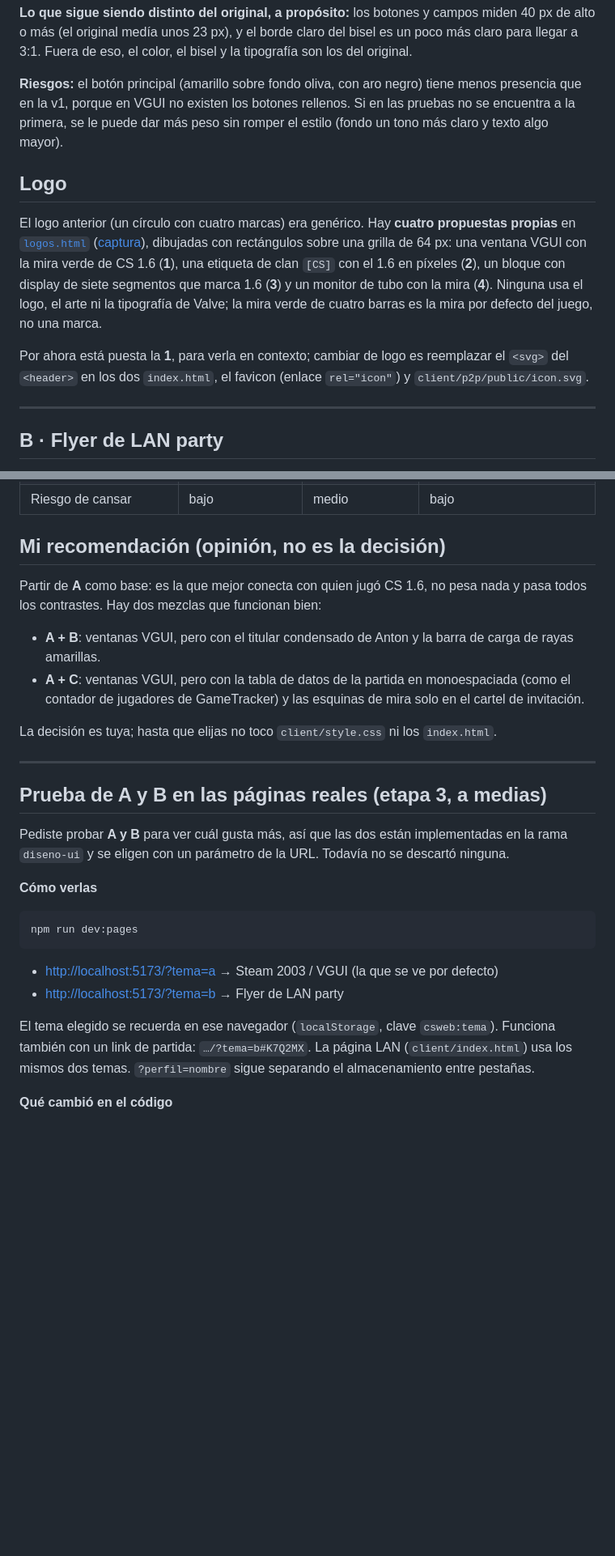
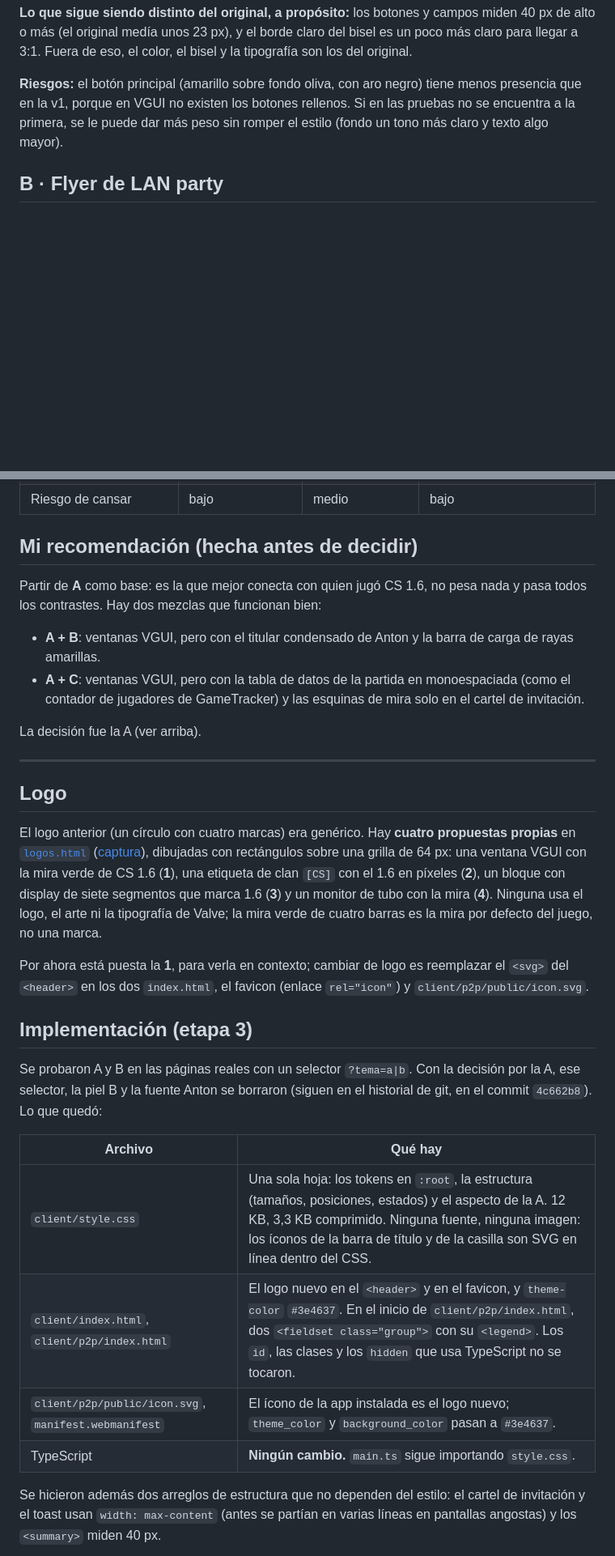
Before and after one commit to santiagoPostacchini/CSweb, a Markdown page: docs/diseno/direcciones.md, 2 parts joined by grey strips. Shown at 81% size. Rendered like a GitHub page; blank space fills up the shorter version.

````diff
--- a/docs/diseno/direcciones.md
+++ b/docs/diseno/direcciones.md
@@ -92,19 +96,6 @@ tipografía son los del original.
 VGUI no existen los botones rellenos. Si en las pruebas no se encuentra a la primera, se le puede dar más peso sin romper
 el estilo (fondo un tono más claro y texto algo mayor).
 
-## Logo
-
-El logo anterior (un círculo con cuatro marcas) era genérico. Hay **cuatro propuestas propias** en
-[`logos.html`](logos.html) ([captura](capturas/logos.png)), dibujadas con rectángulos sobre una grilla de 64 px: una
-ventana VGUI con la mira verde de CS 1.6 (**1**), una etiqueta de clan `[CS]` con el 1.6 en píxeles (**2**), un bloque con
-display de siete segmentos que marca 1.6 (**3**) y un monitor de tubo con la mira (**4**). Ninguna usa el logo, el arte ni la
-tipografía de Valve; la mira verde de cuatro barras es la mira por defecto del juego, no una marca.
-
-Por ahora está puesta la **1**, para verla en contexto; cambiar de logo es reemplazar el `<svg>` del `<header>` en los dos
-`index.html`, el favicon (enlace `rel="icon"`) y `client/p2p/public/icon.svg`.
-
----
-
 ## B · Flyer de LAN party
 
 > **Un afiche fotocopiado pegado en la pared del cyber: cinta de peligro, titular enorme y sombras duras.**
@@ -185,7 +176,7 @@ celular). El cursor parpadeante es lo único que se anima y se apaga con `prefer
 | Texto cómodo en celular | bueno | bueno | justo |
 | Riesgo de cansar | bajo | medio | bajo |
 
-## Mi recomendación (opinión, no es la decisión)
+## Mi recomendación (hecha antes de decidir)
 
 Partir de **A** como base: es la que mejor conecta con quien jugó CS 1.6, no pesa nada y pasa todos los
 contrastes. Hay dos mezclas que funcionan bien:
@@ -194,27 +185,33 @@ contrastes. Hay dos mezclas que funcionan bien:
 - **A + C**: ventanas VGUI, pero con la tabla de datos de la partida en monoespaciada (como el contador de
   jugadores de GameTracker) y las esquinas de mira solo en el cartel de invitación.
 
-La decisión es tuya; hasta que elijas no toco `client/style.css` ni los `index.html`.
+La decisión fue la A (ver arriba).
 
 ---
 
-## Prueba de A y B en las páginas reales (etapa 3, a medias)
+## Logo
 
-Pediste probar **A y B** para ver cuál gusta más, así que las dos están implementadas en la rama `diseno-ui` y se
-eligen con un parámetro de la URL. Todavía no se descartó ninguna.
+El logo anterior (un círculo con cuatro marcas) era genérico. Hay **cuatro propuestas propias** en
+[`logos.html`](logos.html) ([captura](capturas/logos.png)), dibujadas con rectángulos sobre una grilla de 64 px: una
+ventana VGUI con la mira verde de CS 1.6 (**1**), una etiqueta de clan `[CS]` con el 1.6 en píxeles (**2**), un bloque con
+display de siete segmentos que marca 1.6 (**3**) y un monitor de tubo con la mira (**4**). Ninguna usa el logo, el arte ni la
+tipografía de Valve; la mira verde de cuatro barras es la mira por defecto del juego, no una marca.
 
-**Cómo verlas**
+Por ahora está puesta la **1**, para verla en contexto; cambiar de logo es reemplazar el `<svg>` del `<header>` en los dos
+`index.html`, el favicon (enlace `rel="icon"`) y `client/p2p/public/icon.svg`.
 
-```bash
-npm run dev:pages
-```
+## Implementación (etapa 3)
 
-- <http://localhost:5173/?tema=a> → Steam 2003 / VGUI (la que se ve por defecto)
-- <http://localhost:5173/?tema=b> → Flyer de LAN party
+Se probaron A y B en las páginas reales con un selector `?tema=a|b`. Con la decisión por la A, ese selector, la piel B y la
+fuente Anton se borraron (siguen en el historial de git, en el commit `4c662b8`). Lo que quedó:
 
-El tema elegido se recuerda en ese navegador (`localStorage`, clave `csweb:tema`). Funciona también con un link de
-partida: `…/?tema=b#K7Q2MX`. La página LAN (`client/index.html`) usa los mismos dos temas. `?perfil=nombre` sigue
-separando el almacenamiento entre pestañas.
+| Archivo | Qué hay |
+|---|---|
+| `client/style.css` | Una sola hoja: los tokens en `:root`, la estructura (tamaños, posiciones, estados) y el aspecto de la A. 12 KB, 3,3 KB comprimido. Ninguna fuente, ninguna imagen: los íconos de la barra de título y de la casilla son SVG en línea dentro del CSS. |
+| `client/index.html`, `client/p2p/index.html` | El logo nuevo en el `<header>` y en el favicon, y `theme-color` `#3e4637`. En el inicio de `client/p2p/index.html`, dos `<fieldset class="group">` con su `<legend>`. Los `id`, las clases y los `hidden` que usa TypeScript no se tocaron. |
+| `client/p2p/public/icon.svg`, `manifest.webmanifest` | El ícono de la app instalada es el logo nuevo; `theme_color` y `background_color` pasan a `#3e4637`. |
+| TypeScript | **Ningún cambio.** `main.ts` sigue importando `style.css`. |
 
-**Qué cambió en el código**
+Se hicieron además dos arreglos de estructura que no dependen del estilo: el cartel de invitación y el toast usan
+`width: max-content` (antes se partían en varias líneas en pantallas angostas) y los `<summary>` miden 40 px.
 
````
Also changed, not shown: other parts of docs/diseno/direcciones.md (+28 -27 lines), docs/diseno/capturas/antes-despues.png (added), 7 other files.
